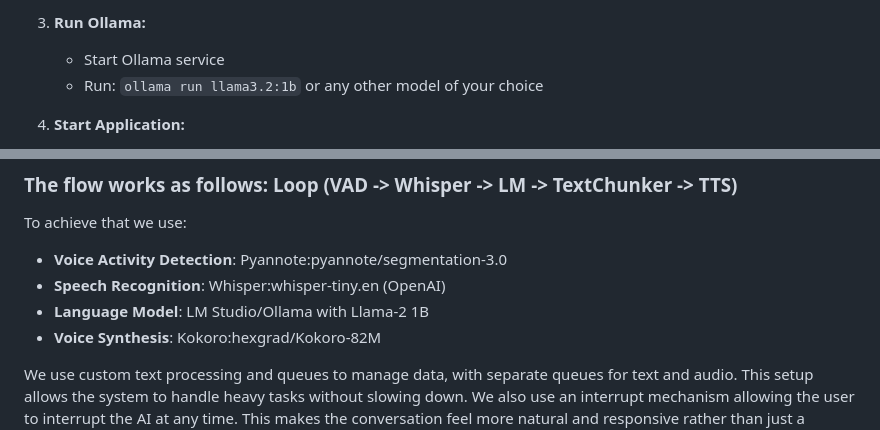
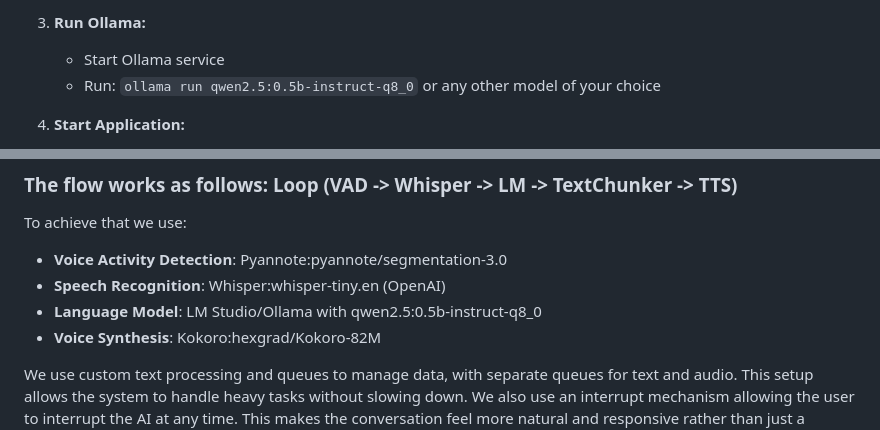
Before and after one commit to beingkong/On-Device-Speech-to-Speech-Conversational-AI, a Markdown page: README.md, 2 parts joined by grey strips. Drawn GitHub-style; folded sections open.

Commit message:
--update readme

```diff
--- a/README.md
+++ b/README.md
@@ -26,7 +26,7 @@ This is a real-time conversational system for two-way speech communication with
 
 4. **Run Ollama:**
    - Start Ollama service
-   - Run: `ollama run llama3.2:1b` or any other model of your choice
+   - Run: `ollama run qwen2.5:0.5b-instruct-q8_0` or any other model of your choice
 
 5. **Start Application:**
    - Run: `python speech_to_speech.py`
@@ -43,7 +43,7 @@ To achieve that we use:
 
 - **Voice Activity Detection**: Pyannote:pyannote/segmentation-3.0
 - **Speech Recognition**: Whisper:whisper-tiny.en (OpenAI)
-- **Language Model**: LM Studio/Ollama with Llama-2 1B
+- **Language Model**: LM Studio/Ollama with qwen2.5:0.5b-instruct-q8_0
 - **Voice Synthesis**: Kokoro:hexgrad/Kokoro-82M
 
 We use custom text processing and queues to manage data, with separate queues for text and audio. This setup allows the system to handle heavy tasks without slowing down. We also use an interrupt mechanism allowing the user to interrupt the AI at any time. This makes the conversation feel more natural and responsive rather than just a generic TTS engine.
```
